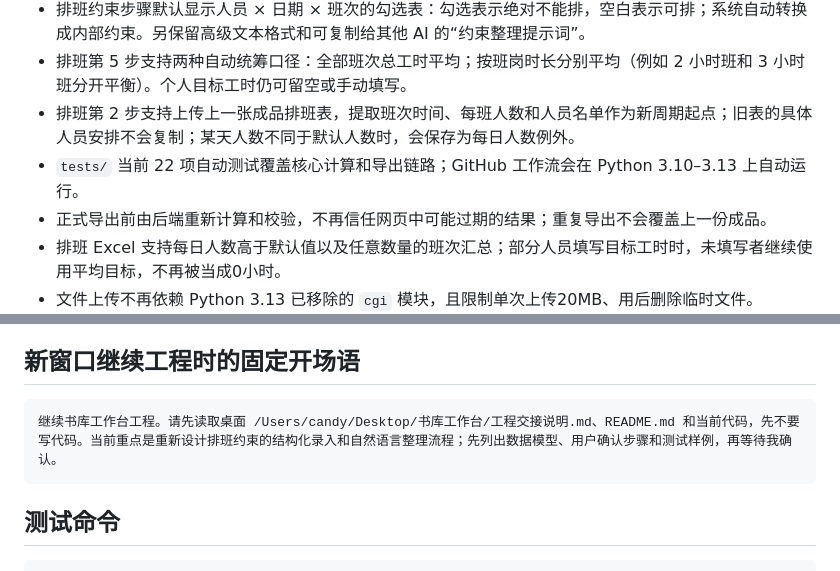
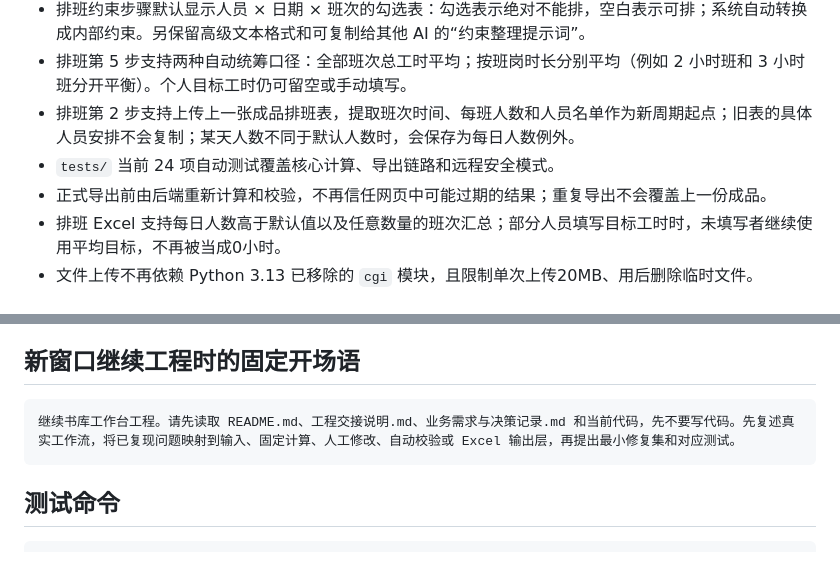
Before and after one commit to Eyne66/LibSchedPay, a Markdown page: 工程交接说明.md, 2 parts joined by grey strips. Drawn GitHub-style.

````diff
--- a/工程交接说明.md
+++ b/工程交接说明.md
@@ -16,7 +16,7 @@
 - 排班约束步骤默认显示人员 × 日期 × 班次的勾选表：勾选表示绝对不能排，空白表示可排；系统自动转换成内部约束。另保留高级文本格式和可复制给其他 AI 的“约束整理提示词”。
 - 排班第 5 步支持两种自动统筹口径：全部班次总工时平均；按班岗时长分别平均（例如 2 小时班和 3 小时班分开平衡）。个人目标工时仍可留空或手动填写。
 - 排班第 2 步支持上传上一张成品排班表，提取班次时间、每班人数和人员名单作为新周期起点；旧表的具体人员安排不会复制；某天人数不同于默认人数时，会保存为每日人数例外。
-- `tests/` 当前 22 项自动测试覆盖核心计算和导出链路；GitHub 工作流会在 Python 3.10–3.13 上自动运行。
+- `tests/` 当前 24 项自动测试覆盖核心计算、导出链路和远程安全模式。
 - 正式导出前由后端重新计算和校验，不再信任网页中可能过期的结果；重复导出不会覆盖上一份成品。
 - 排班 Excel 支持每日人数高于默认值以及任意数量的班次汇总；部分人员填写目标工时时，未填写者继续使用平均目标，不再被当成0小时。
 - 文件上传不再依赖 Python 3.13 已移除的 `cgi` 模块，且限制单次上传20MB、用后删除临时文件。
@@ -55,7 +55,7 @@
 ## 新窗口继续工程时的固定开场语
 
 ```text
-继续书库工作台工程。请先读取桌面 /Users/candy/Desktop/书库工作台/工程交接说明.md、README.md 和当前代码，先不要写代码。当前重点是重新设计排班约束的结构化录入和自然语言整理流程；先列出数据模型、用户确认步骤和测试样例，再等待我确认。
+继续书库工作台工程。请先读取 README.md、工程交接说明.md、业务需求与决策记录.md 和当前代码，先不要写代码。先复述真实工作流，将已复现问题映射到输入、固定计算、人工修改、自动校验或 Excel 输出层，再提出最小修复集和对应测试。
 ```
 
 ## 测试命令
````
Also changed, not shown: README.md (+1 -0 lines), 业务需求与决策记录.md (added, +176 -0 lines).
